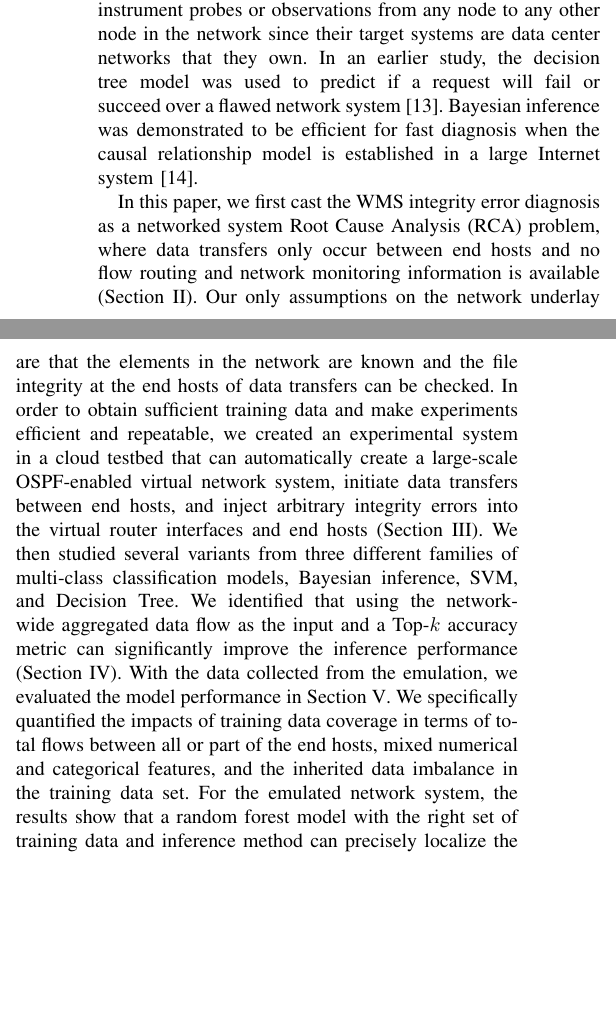
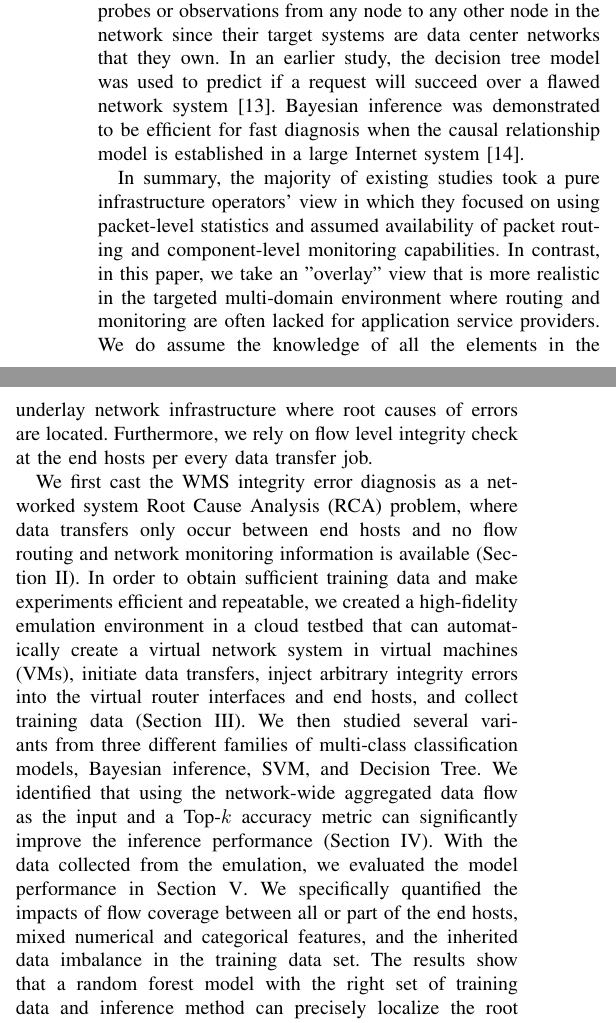
Before and after one commit to RENCI-NRIG/IRIS, a LaTeX paper (doc/iris_ml_1/iris-ml.tex, which reads doc/iris_ml_1/introduction.tex): two parts of the columns of page 2 of 9, joined at a grey line, cut so that both start at the same text, the shorter picture padded with empty space. Compiled offline with pdfLaTeX.

Commit message:
more edit: IEEE IM

```diff
--- a/doc/iris_ml_1/introduction.tex
+++ b/doc/iris_ml_1/introduction.tex
@@ -19,7 +19,8 @@ Since a typical workflow system runs as a middleware sitting several layers abov
 and operated by different service providers (domains), it has a limited view of the health of the infrastructure components.
 Most critically, it has no direct knowledge of the exact topology of the network and the routing path of the data movement,
 sometimes even the sources and sinks are normally abstracted in virtual namespaces.
-Consequently, fault diagnosis and root cause analysis of the failures become extremely difficult and normally cost coordinated efforts and long hours from many operators of different sub-systems. Those failures often include many unsuccessful (and wasted) retries from the users.
+Consequently, fault diagnosis and root cause analysis of the failures become extremely difficult and normally cost coordinated efforts and long hours
+from many operators of different sub-systems. Those failures often include many unsuccessful (and wasted) retries from the users.
 Hence, analyzing the root cause of failures for data integrity errors in distributed workflow executions is a representative yet very difficult problem.
 
 In a nutshell, ML-based RCA can be formulated as a multi-class classification problem, where the potential root causes are the labels and various
@@ -32,6 +33,10 @@ The second challenge lies in the difficulties in acquiring sufficient training d
 
 The last but not the least challenge is to design and train the right ML models to achieve high diagnosis accuracy, out of a large pool of candidates~\cite{Boutaba:2018aa}. We will show that even the most basic questions of defining a data point, feature selection, and performance evaluation need special consideration.
 
-In~\cite{Link-JIoT-2019}, the authors attempted to identify the stop failure of network links via the popular multi-class ML models using end-to-end passive traffic engineering measurements (throughput, latency, and packet loss). The authors in \cite{DeepView:NSDI18} took an active probe approach to localize the fault in a virtual disk system to the finest granularity up to the network switches. In~\cite{netbouncer:nsdi18}, a necessary condition was derived on the minimal set of paths that active probes need to be sent over the targeted network. Another line of work including~\cite{NetPoirot:Sigcomm2016,KDD14} adapted a statistical learning approach to infer the probabilistic relationship between the path failure and the link faults. All these research works made a strong assumption that one can instrument probes or observations from any node to any other node in the network since their target systems are data center networks that they own. In an earlier study, the decision tree model was used to predict if a request will fail or succeed over a flawed network system~\cite{DT:2004}. Bayesian inference was demonstrated to be efficient for fast diagnosis when the causal relationship model is established in a large Internet system~\cite{BN-Internet:2007}.
+In~\cite{Link-JIoT-2019}, the authors attempted to identify the stop failure of network links via the popular multi-class ML models using end-to-end passive traffic engineering measurements (throughput, latency, and packet loss). The authors in \cite{DeepView:NSDI18} took an active probe approach to localize the fault in a virtual disk system to the finest granularity up to the network switches. In~\cite{netbouncer:nsdi18}, a necessary condition was derived on the minimal set of paths that active probes need to be sent over the targeted network. Another line of work including~\cite{NetPoirot:Sigcomm2016,KDD14} adapted a statistical learning approach to infer the probabilistic relationship between the path failure and the link faults. All these research works made a strong assumption that one can instrument probes or observations from any node to any other node in the network since their target systems are data center networks that they own. In an earlier study, the decision tree model was used to predict if a request will succeed over a flawed network system~\cite{DT:2004}. Bayesian inference was demonstrated to be efficient for fast diagnosis when the causal relationship model is established in a large Internet system~\cite{BN-Internet:2007}.
 
-In this paper, we first cast the WMS integrity error diagnosis as a networked system Root Cause Analysis (RCA) problem, where data transfers only occur between end hosts and no flow routing and network monitoring information is available (Section~\ref{sec:integrity}). Our only assumptions on the network underlay are that the elements in the network are known and the file integrity at the end hosts of data transfers can be checked. In order to obtain sufficient training data and make experiments efficient and repeatable, we created an experimental system in a cloud testbed that can automatically create a large-scale OSPF-enabled virtual network system, initiate data transfers between end hosts, and inject arbitrary integrity errors into the virtual router interfaces and end hosts (Section~\ref{sec:emulation}). We then studied several variants from three different families of multi-class classification models, Bayesian inference, SVM, and Decision Tree. We identified that using the network-wide aggregated data flow as the input and a Top-$k$ accuracy metric can significantly improve the inference performance (Section~\ref{sec:ml}). With the data collected from the emulation, we evaluated the model performance in Section~\ref{sec:evaluation}. We specifically quantified the impacts of training data coverage in terms of total flows between all or part of the end hosts, mixed numerical and categorical features, and the inherited data imbalance in the training data set. For the emulated network system, the results show that a random forest model with the right set of training data and inference method can precisely localize the root cause of integrity errors to the single network interface or end host. The analysis validated our main hypothesis that the mapping between the application level flow characteristics and the network component failures for RCA can be learned and inferred with high accuracy from a sufficiently large amount of labeled training data. We conclude the paper in Section~\ref{sec:future}.
+In summary, the majority of existing studies took a pure infrastructure operators' view in which they focused on using packet-level statistics and assumed availability of packet routing and component-level monitoring capabilities.
+In contrast, in this paper, we take an ''overlay" view that is more realistic in the targeted multi-domain environment where routing and monitoring are often lacked for application service providers. We do assume the knowledge of all the elements in the
+underlay network infrastructure where root causes of errors are located. Furthermore, we rely on flow level integrity check at the end hosts per every data transfer job.
+
+We first cast the WMS integrity error diagnosis as a networked system Root Cause Analysis (RCA) problem, where data transfers only occur between end hosts and no flow routing and network monitoring information is available (Section~\ref{sec:integrity}).  In order to obtain sufficient training data and make experiments efficient and repeatable, we created a high-fidelity emulation environment in a cloud testbed that can automatically create a virtual network system in virtual machines (VMs), initiate data transfers, inject arbitrary integrity errors into the virtual router interfaces and end hosts, and collect training data (Section~\ref{sec:emulation}). We then studied several variants from three different families of multi-class classification models, Bayesian inference, SVM, and Decision Tree. We identified that using the network-wide aggregated data flow as the input and a Top-$k$ accuracy metric can significantly improve the inference performance (Section~\ref{sec:ml}). With the data collected from the emulation, we evaluated the model performance in Section~\ref{sec:evaluation}. We specifically quantified the impacts of flow coverage between all or part of the end hosts, mixed numerical and categorical features, and the inherited data imbalance in the training data set. The results show that a random forest model with the right set of training data and inference method can precisely localize the root cause of integrity errors to the single network interface or end host. The analysis validated our main hypothesis that the mapping between the application level flow characteristics and the network component failures for RCA can be learned and inferred with high accuracy from a sufficiently large amount of labeled training data. We conclude the paper in Section~\ref{sec:future}.
```
Also changed, not shown: doc/iris_ml_1/abstract.tex (+2 -2 lines), doc/iris_ml_1/evaluation.tex (+3 -3 lines), doc/iris_ml_1/introduction.tex (2 more changed lines).
